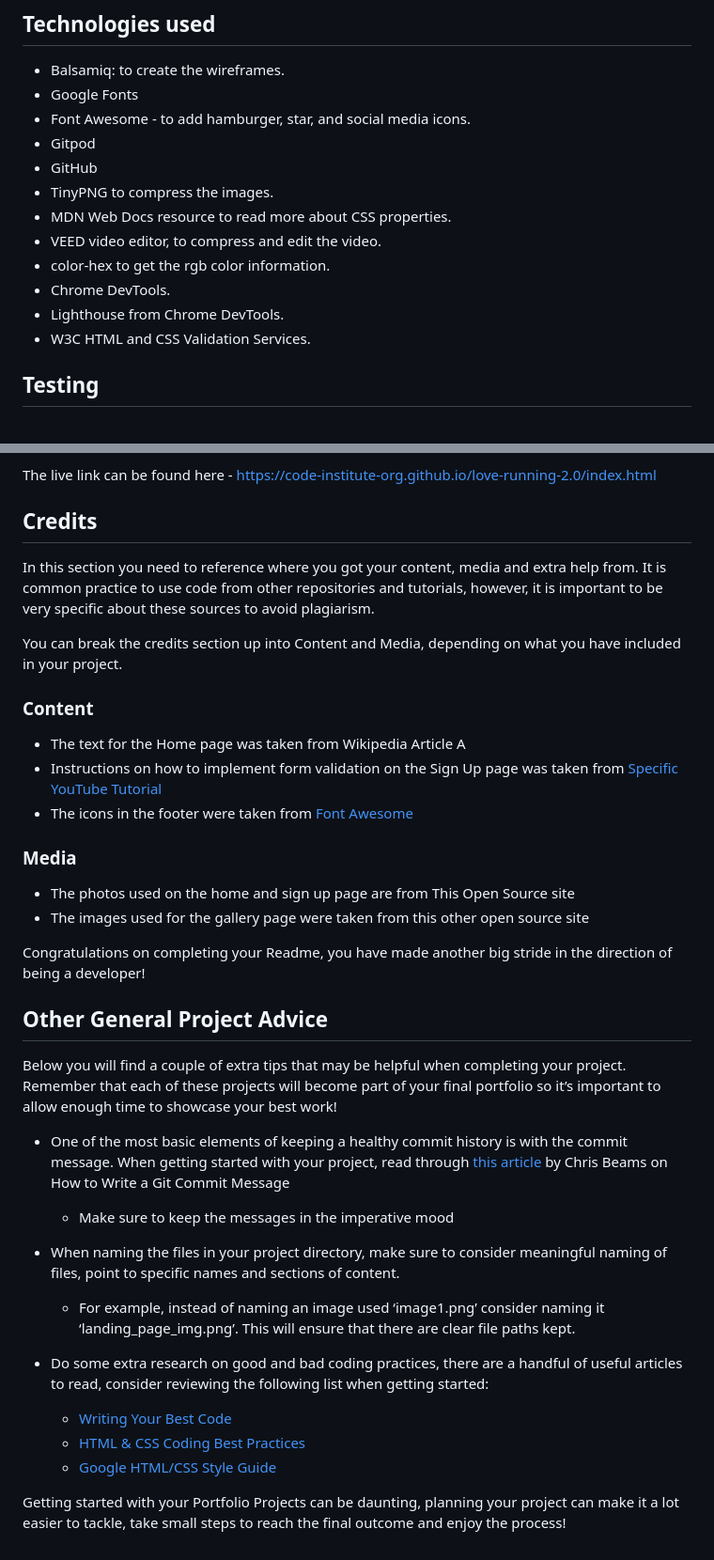
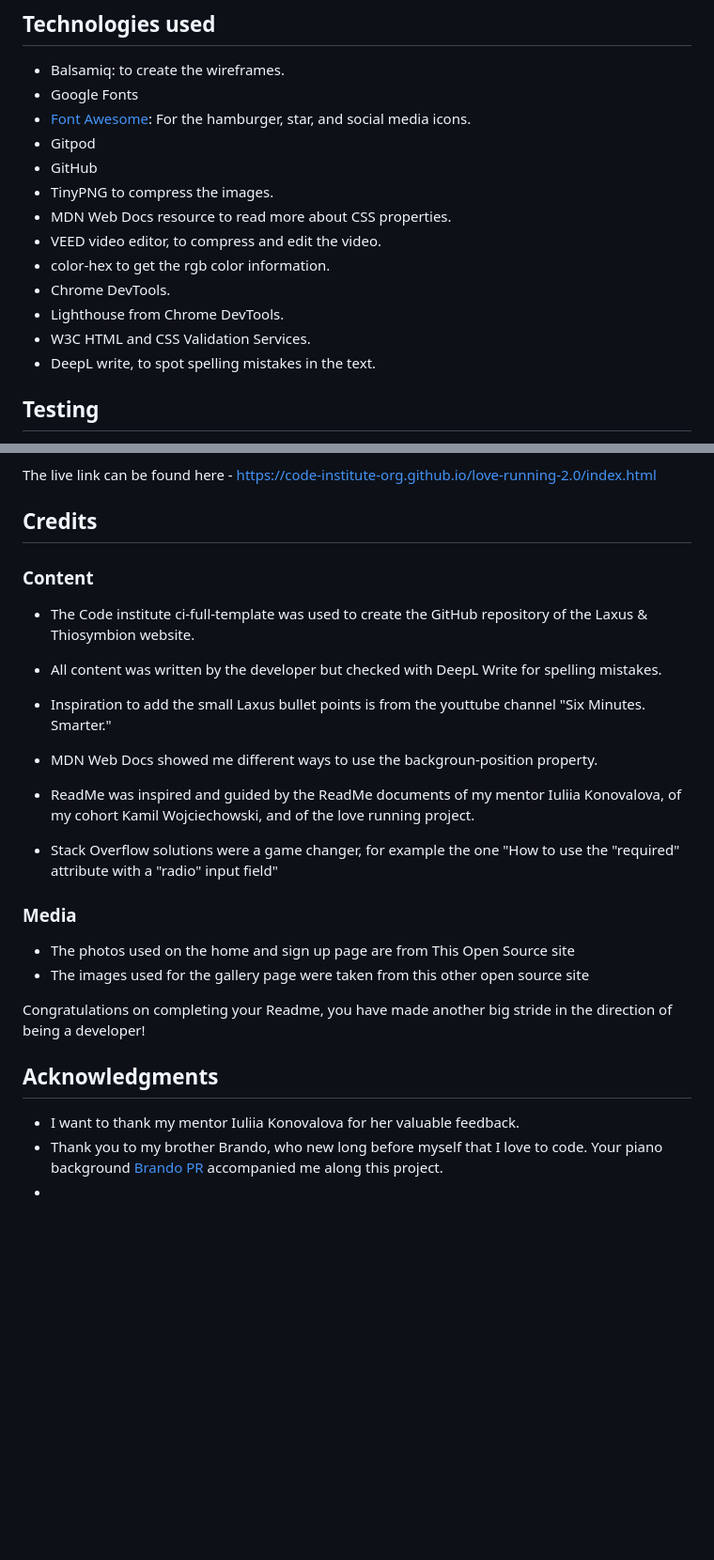
Before and after one commit to ParedesGab/PP1, a Markdown page: README.md, 2 parts joined by grey strips. Shown at 94% size. GitHub-like rendering; blank space fills up the shorter version.

Commit message:
ReadMe: add credits for the content

```diff
--- a/README.md
+++ b/README.md
@@ -254,7 +254,7 @@ Symbiosis is defined as "the living together of differently named organisms" (de
 ## Technologies used
 - Balsamiq: to create the wireframes.
 - Google Fonts
-- Font Awesome - to add hamburger, star, and social media icons.
+- [Font Awesome](https://fontawesome.com/): For the hamburger, star, and social media icons.
 - Gitpod
 - GitHub
 - TinyPNG to compress the images.
@@ -264,6 +264,7 @@ Symbiosis is defined as "the living together of differently named organisms" (de
 - Chrome DevTools.
 - Lighthouse from Chrome DevTools.
 - W3C HTML and CSS Validation Services.
+- DeepL write, to spot spelling mistakes in the text.
 
 ## Testing
 
@@ -301,15 +302,19 @@ The live link can be found here - https://code-institute-org.github.io/love-runn
 
 ## Credits
 
-In this section you need to reference where you got your content, media and extra help from. It is common practice to use code from other repositories and tutorials, however, it is important to be very specific about these sources to avoid plagiarism.
-
-You can break the credits section up into Content and Media, depending on what you have included in your project.
-
 ### Content
 
-- The text for the Home page was taken from Wikipedia Article A
-- Instructions on how to implement form validation on the Sign Up page was taken from [Specific YouTube Tutorial](https://www.youtube.com/)
-- The icons in the footer were taken from [Font Awesome](https://fontawesome.com/)
+- The Code institute ci-full-template was used to create the GitHub repository of the Laxus & Thiosymbion website.
+
+- All content was written by the developer but checked with DeepL Write for spelling mistakes.
+
+- Inspiration to add the small Laxus bullet points is from the youttube channel "Six Minutes. Smarter."
+
+- MDN Web Docs showed me different ways to use the backgroun-position property.
+
+- ReadMe was inspired and guided by the ReadMe documents of my mentor Iuliia Konovalova, of my cohort Kamil Wojciechowski, and of the love running project.
+
+- Stack Overflow solutions were a game changer, for example the one "How to use the "required" attribute with a "radio" input field"
 
 ### Media
 
@@ -319,19 +324,8 @@ You can break the credits section up into Content and Media, depending on what y
 
 Congratulations on completing your Readme, you have made another big stride in the direction of being a developer!
 
-## Other General Project Advice
+## Acknowledgments
 
-Below you will find a couple of extra tips that may be helpful when completing your project. Remember that each of these projects will become part of your final portfolio so it’s important to allow enough time to showcase your best work!
-
-- One of the most basic elements of keeping a healthy commit history is with the commit message. When getting started with your project, read through [this article](https://chris.beams.io/posts/git-commit/) by Chris Beams on How to Write  a Git Commit Message
-  - Make sure to keep the messages in the imperative mood
-
-- When naming the files in your project directory, make sure to consider meaningful naming of files, point to specific names and sections of content.
-  - For example, instead of naming an image used ‘image1.png’ consider naming it ‘landing_page_img.png’. This will ensure that there are clear file paths kept.
-
-- Do some extra research on good and bad coding practices, there are a handful of useful articles to read, consider reviewing the following list when getting started:
-  - [Writing Your Best Code](https://learn.shayhowe.com/html-css/writing-your-best-code/)
-  - [HTML & CSS Coding Best Practices](https://medium.com/@inceptiondj.info/html-css-coding-best-practice-fadb9870a00f)
-  - [Google HTML/CSS Style Guide](https://google.github.io/styleguide/htmlcssguide.html#General)
-
-Getting started with your Portfolio Projects can be daunting, planning your project can make it a lot easier to tackle, take small steps to reach the final outcome and enjoy the process!
+- I want to thank my mentor Iuliia Konovalova for her valuable feedback.
+- Thank you to my brother Brando, who new long before myself that I love to code. Your piano background [Brando PR](https://www.youtube.com/@BrandoPR) accompanied me along this project.
+-
```
